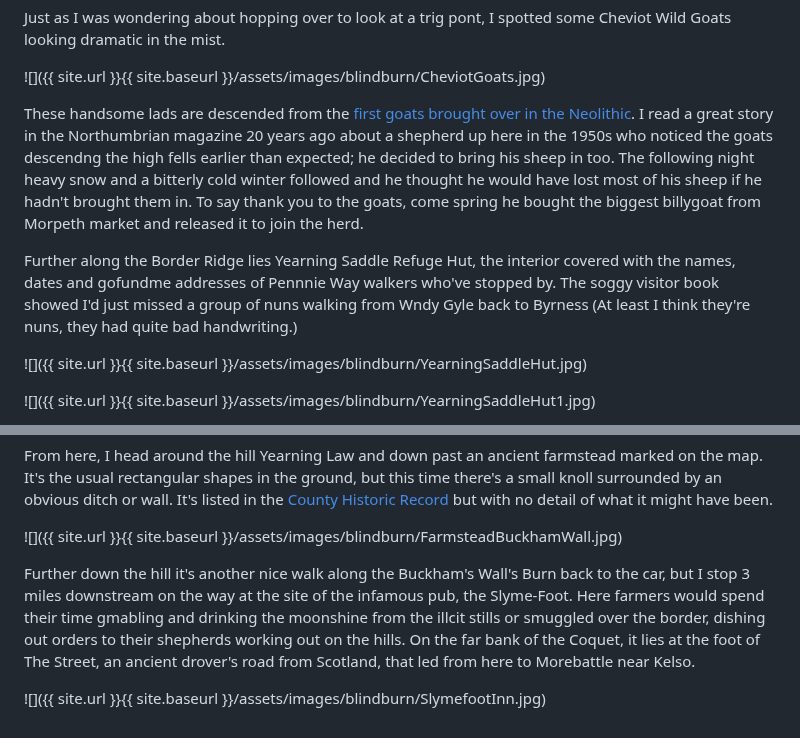
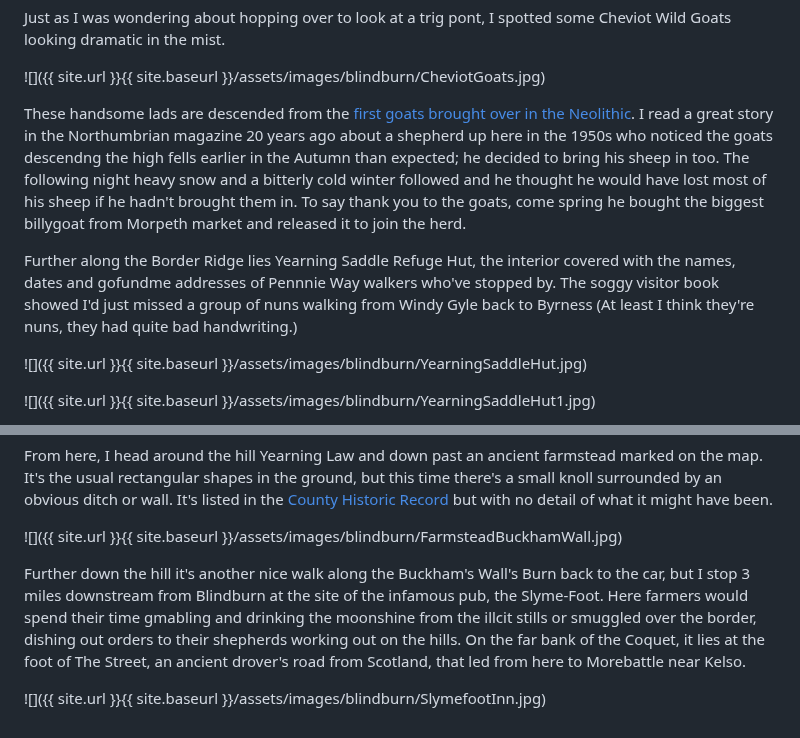
Before and after one commit to SarahDal/sarahdal.github.io, a Markdown page: _posts/2024-02-17-BlindburnStill.md, 2 parts joined by grey strips. Rendered like a GitHub page.

Commit message:
typo corrections

```diff
--- a/_posts/2024-02-17-BlindburnStill.md
+++ b/_posts/2024-02-17-BlindburnStill.md
@@ -31,9 +31,9 @@ Just as I was wondering about hopping over to look at a trig pont, I spotted som
 
 ![]({{ site.url }}{{ site.baseurl }}/assets/images/blindburn/CheviotGoats.jpg)
 
-These handsome lads are descended from the [first goats brought over in the Neolithic](https://en.wikipedia.org/wiki/British_Primitive_goat). I read a great story in the Northumbrian magazine 20 years ago about a shepherd up here in the 1950s who noticed the goats descendng the high fells earlier than expected; he decided to bring his sheep in too. The following night heavy snow and a bitterly cold winter followed and he thought he would have lost most of his sheep if he hadn't brought them in. To say thank you to the goats, come spring he bought the biggest billygoat from Morpeth market and released it to join the herd.
+These handsome lads are descended from the [first goats brought over in the Neolithic](https://en.wikipedia.org/wiki/British_Primitive_goat). I read a great story in the Northumbrian magazine 20 years ago about a shepherd up here in the 1950s who noticed the goats descendng the high fells earlier in the Autumn than expected; he decided to bring his sheep in too. The following night heavy snow and a bitterly cold winter followed and he thought he would have lost most of his sheep if he hadn't brought them in. To say thank you to the goats, come spring he bought the biggest billygoat from Morpeth market and released it to join the herd.
 
-Further along the Border Ridge lies Yearning Saddle Refuge Hut, the interior covered with the names, dates and gofundme addresses of Pennnie Way walkers who've stopped by. The soggy visitor book showed I'd just missed a group of nuns walking from Wndy Gyle back to Byrness (At least I think they're nuns, they had quite bad handwriting.)
+Further along the Border Ridge lies Yearning Saddle Refuge Hut, the interior covered with the names, dates and gofundme addresses of Pennnie Way walkers who've stopped by. The soggy visitor book showed I'd just missed a group of nuns walking from Windy Gyle back to Byrness (At least I think they're nuns, they had quite bad handwriting.)
 
 ![]({{ site.url }}{{ site.baseurl }}/assets/images/blindburn/YearningSaddleHut.jpg)
 
@@ -51,6 +51,6 @@ From here, I head around the hill Yearning Law and down past an ancient farmstea
 
 ![]({{ site.url }}{{ site.baseurl }}/assets/images/blindburn/FarmsteadBuckhamWall.jpg)
 
-Further down the hill it's another nice walk along the Buckham's Wall's Burn back to the car, but I stop 3 miles downstream on the way at the site of the infamous pub, the Slyme-Foot. Here farmers would spend their time gmabling and drinking the moonshine from the illcit stills or smuggled over the border, dishing out orders to their shepherds working out on the hills. On the far bank of the Coquet, it lies at the foot of The Street, an ancient drover's road from Scotland, that led from here to Morebattle near Kelso.
+Further down the hill it's another nice walk along the Buckham's Wall's Burn back to the car, but I stop 3 miles downstream from Blindburn at the site of the infamous pub, the Slyme-Foot. Here farmers would spend their time gmabling and drinking the moonshine from the illcit stills or smuggled over the border, dishing out orders to their shepherds working out on the hills. On the far bank of the Coquet, it lies at the foot of The Street, an ancient drover's road from Scotland, that led from here to Morebattle near Kelso.
 
 ![]({{ site.url }}{{ site.baseurl }}/assets/images/blindburn/SlymefootInn.jpg)
```
